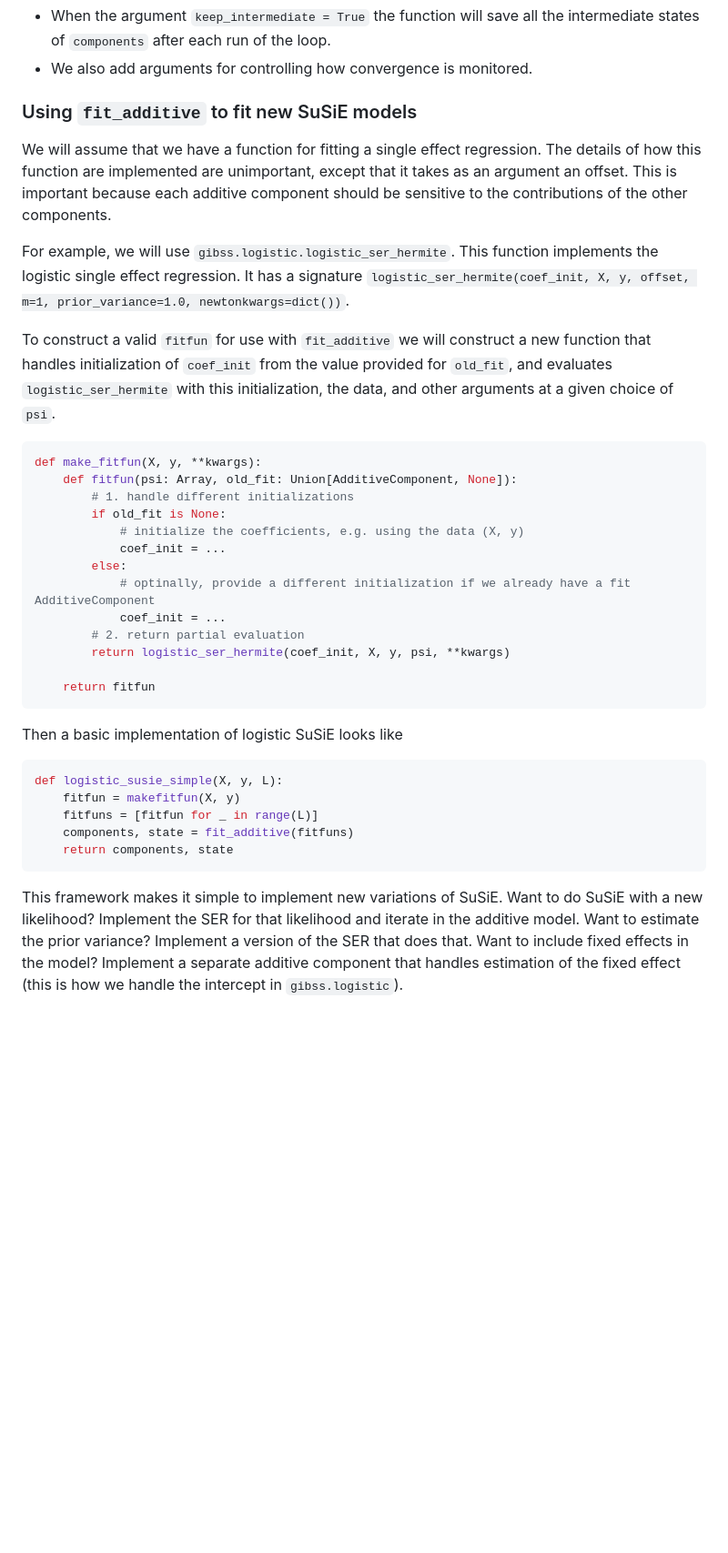
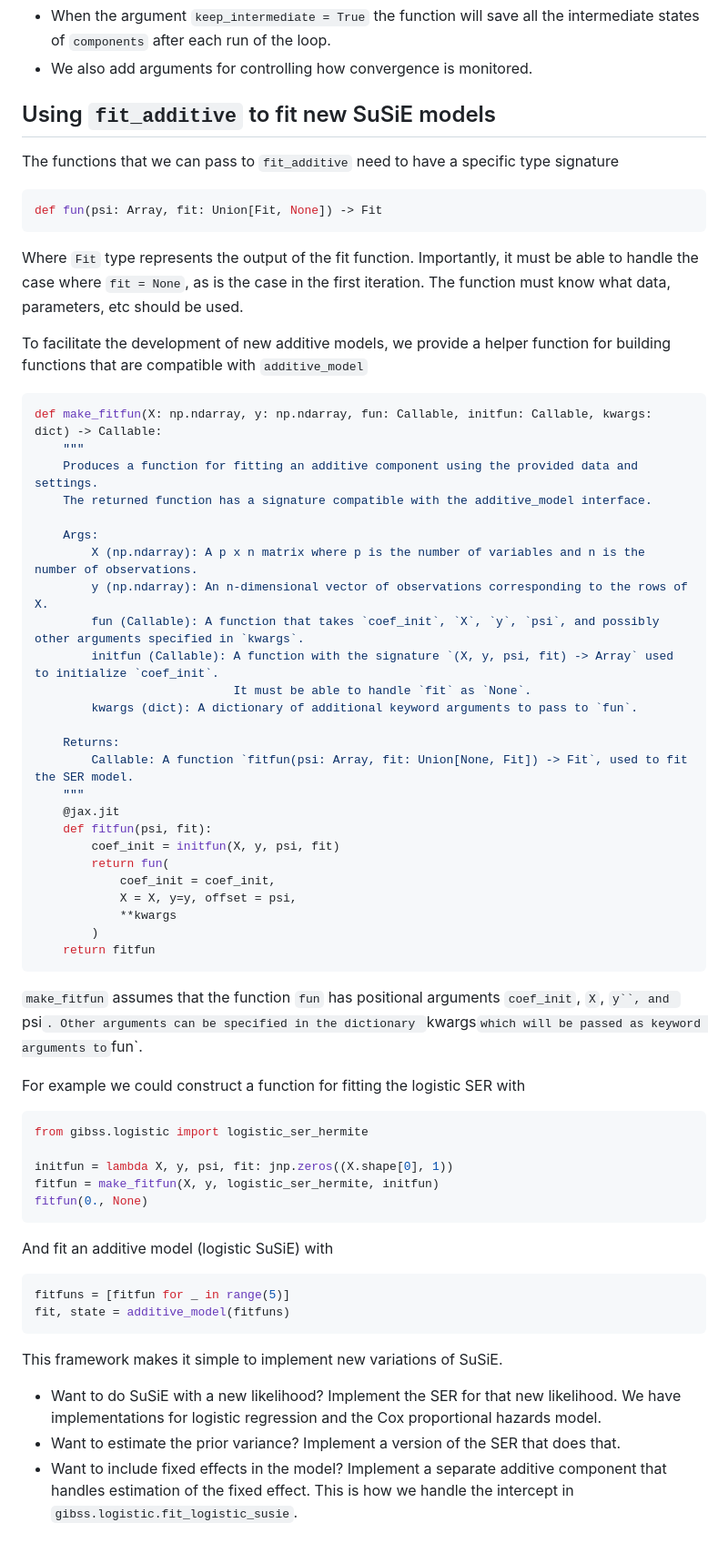
Before and after one commit to karltayeb/gibss, a Markdown page: docs/additive.md, the part around one of its changes. Shown at 91% size. GitHub-like rendering; blank space fills up the shorter version.

Commit message:
demo susie with the additive effects interface

````diff
--- a/docs/additive.md
+++ b/docs/additive.md
@@ -36,39 +39,69 @@ There are a few features we add.
 - When the argument `keep_intermediate = True` the function will save all the intermediate states of `components` after each run of the loop.
 - We also add arguments for controlling how convergence is monitored.
 
-### Using `fit_additive` to fit new SuSiE models
+## Using `fit_additive` to fit new SuSiE models
 
-We will assume that we have a function for fitting a single effect regression.
-The details of how this function are implemented are unimportant, except that it takes as an argument an offset. This is important because each additive component should be sensitive to the contributions of the other components.
+The functions that we can pass to `fit_additive` need to have a specific type signature
 
-For example, we will use `gibss.logistic.logistic_ser_hermite`. This function implements the logistic single effect regression. It has a signature `logistic_ser_hermite(coef_init, X, y, offset, m=1, prior_variance=1.0, newtonkwargs=dict())`.
+```py
+def fun(psi: Array, fit: Union[Fit, None]) -> Fit
+```
+Where `Fit` type represents the output of the fit function.
+Importantly, it must be able to handle the case where `fit = None`, as is the case in the first iteration.
+The function must know what data, parameters, etc should be used.
 
-To construct a valid `fitfun` for use with `fit_additive` we will construct a new function that handles initialization of `coef_init` from the value provided for `old_fit`, and evaluates `logistic_ser_hermite` with this initialization, the data, and other arguments at a given choice of `psi`.
+
+To facilitate the development of new additive models, we provide a helper function for building functions that are compatible with `additive_model`
 
 ``` py
-def make_fitfun(X, y, **kwargs):
-	def fitfun(psi: Array, old_fit: Union[AdditiveComponent, None]):
-		# 1. handle different initializations
-		if old_fit is None:
-			# initialize the coefficients, e.g. using the data (X, y)
-			coef_init = ...
-		else:
-			# optinally, provide a different initialization if we already have a fit AdditiveComponent
-			coef_init = ...
-		# 2. return partial evaluation
-		return logistic_ser_hermite(coef_init, X, y, psi, **kwargs)
+def make_fitfun(X: np.ndarray, y: np.ndarray, fun: Callable, initfun: Callable, kwargs: dict) -> Callable:
+    """
+    Produces a function for fitting an additive component using the provided data and settings.
+    The returned function has a signature compatible with the additive_model interface.
 
-	return fitfun
+    Args:
+        X (np.ndarray): A p x n matrix where p is the number of variables and n is the number of observations.
+        y (np.ndarray): An n-dimensional vector of observations corresponding to the rows of X.
+        fun (Callable): A function that takes `coef_init`, `X`, `y`, `psi`, and possibly other arguments specified in `kwargs`.
+        initfun (Callable): A function with the signature `(X, y, psi, fit) -> Array` used to initialize `coef_init`.
+                            It must be able to handle `fit` as `None`.
+        kwargs (dict): A dictionary of additional keyword arguments to pass to `fun`.
+
+    Returns:
+        Callable: A function `fitfun(psi: Array, fit: Union[None, Fit]) -> Fit`, used to fit the SER model.
+    """
+    @jax.jit
+    def fitfun(psi, fit):
+        coef_init = initfun(X, y, psi, fit)
+        return fun(
+            coef_init = coef_init,
+            X = X, y=y, offset = psi,
+            **kwargs
+        )
+    return fitfun
 ```
 
-Then a basic implementation of logistic SuSiE looks like
+`make_fitfun` assumes that the function `fun` has positional arguments `coef_init`, `X`, `y``, and `psi`. Other arguments can be specified in the dictionary `kwargs` which will be passed as keyword arguments to `fun`.
+
+
+For example we could construct a function for fitting the logistic SER with
+``` py
+from gibss.logistic import logistic_ser_hermite
+
+initfun = lambda X, y, psi, fit: jnp.zeros((X.shape[0], 1))
+fitfun = make_fitfun(X, y, logistic_ser_hermite, initfun)
+fitfun(0., None)
+```
+
+And fit an additive model (logistic SuSiE) with
 
 ``` py
-def logistic_susie_simple(X, y, L):
-	fitfun = makefitfun(X, y)
-	fitfuns = [fitfun for _ in range(L)]
-	components, state = fit_additive(fitfuns)
-	return components, state
+fitfuns = [fitfun for _ in range(5)]
+fit, state = additive_model(fitfuns)
 ```
 
-This framework makes it simple to implement new variations of SuSiE. Want to do SuSiE with a new likelihood? Implement the SER for that likelihood and iterate in the additive model. Want to estimate the prior variance? Implement a version of the SER that does that. Want to include fixed effects in the model? Implement a separate additive component that handles estimation of the fixed effect (this is how we handle the intercept in `gibss.logistic`).
+This framework makes it simple to implement new variations of SuSiE.
+
+* Want to do SuSiE with a new likelihood? Implement the SER for that new likelihood. We have implementations for logistic regression and the Cox proportional hazards model.
+* Want to estimate the prior variance? Implement a version of the SER that does that.
+* Want to include fixed effects in the model? Implement a separate additive component that handles estimation of the fixed effect. This is how we handle the intercept in `gibss.logistic.fit_logistic_susie`.
````
Also changed, not shown: other parts of docs/additive.md (+5 -2 lines).
